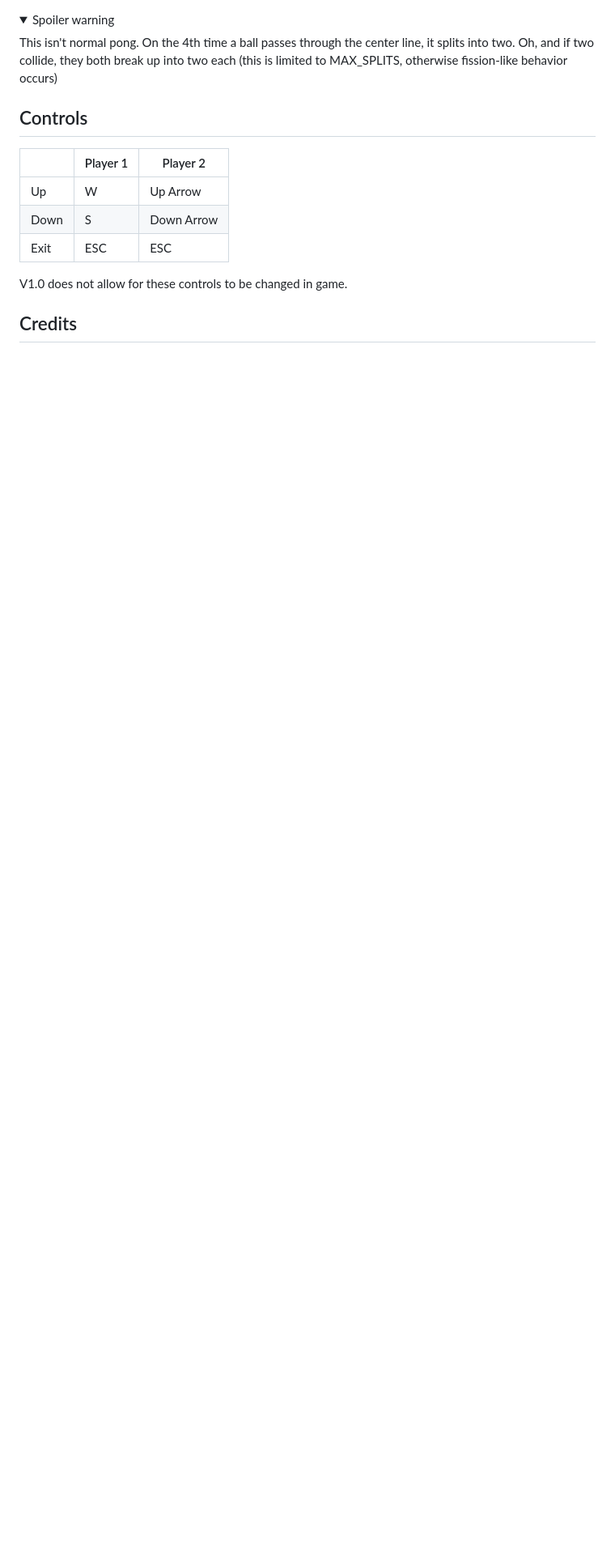
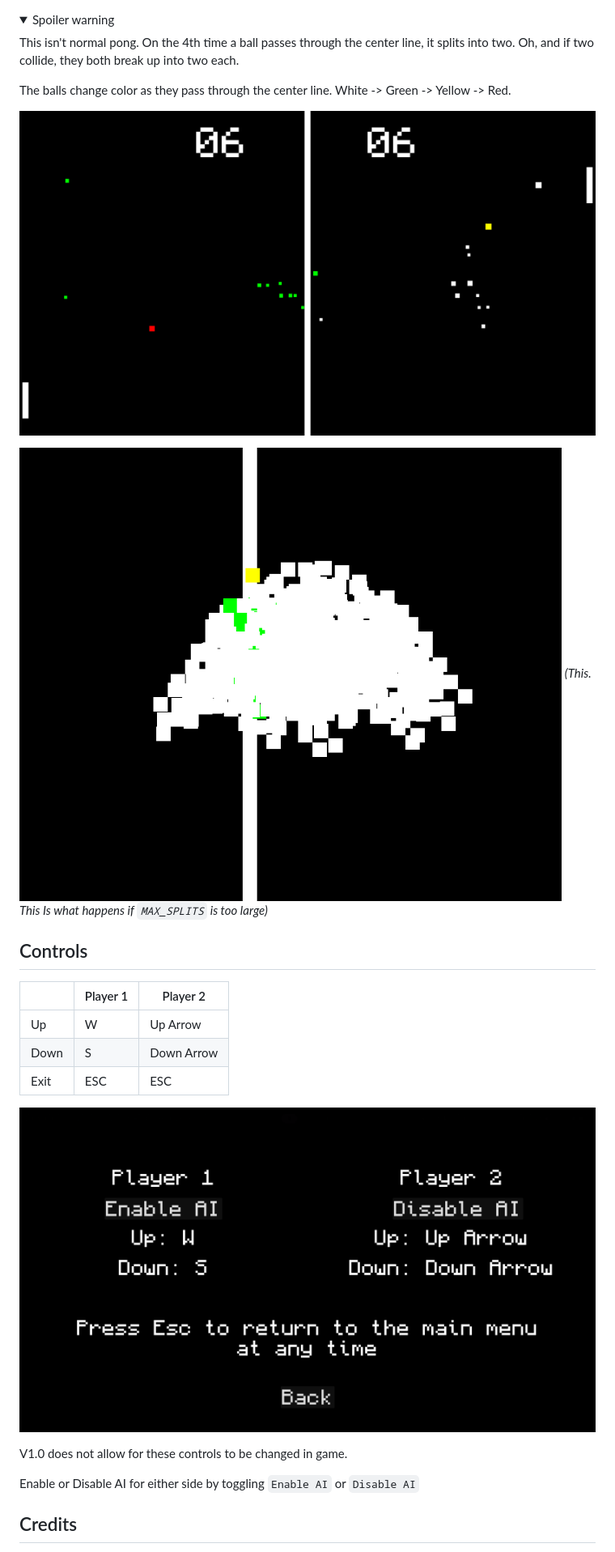
Before and after one commit to MusicalArtist12/cs383-pong, a Markdown page: README.md, the part around the change printed below. Shown: that part at 81% size. GitHub-like rendering; pictures changed too: images/Abnormal.png (added), images/Fission.png (added), images/Settings.png (added); folded sections open; blank space fills up the shorter version.

Commit message:
more readme work

```diff
--- a/README.md
+++ b/README.md
@@ -5,7 +9,14 @@ Just completely normal pong. I promise. There's nothing weird about it. Seriousl
 <details>
     <summary>Spoiler warning</summary>
 
-This isn't normal pong. On the 4th time a ball passes through the center line, it splits into two. Oh, and if two collide, they both break up into two each (this is limited to MAX_SPLITS, otherwise fission-like behavior occurs)
+This isn't normal pong. On the 4th time a ball passes through the center line, it splits into two. Oh, and if two collide, they both break up into two each.
+
+The balls change color as they pass through the center line. White -> Green -> Yellow -> Red.
+
+![Abnormal](images/Abnormal.png)
+
+![Fission](images/Fission.png)
+*(This. This Is what happens if `MAX_SPLITS` is too large)*
 
 
 </details>
@@ -17,7 +28,11 @@ This isn't normal pong. On the 4th time a ball passes through the center line, i
 | Down | S | Down Arrow |
 | Exit | ESC | ESC |
 
+![Settings](images/Settings.png)
+
 V1.0 does not allow for these controls to be changed in game.
+
+Enable or Disable AI for either side by toggling `Enable AI` or `Disable AI`
 
 ## Credits
 - **Julia Abdel-Monem**
```
Also changed, not shown: other parts of README.md (+4 -0 lines), images/MainMenu.png (renamed from Main Menu.png), images/Normal.png (added), 5 other files.
